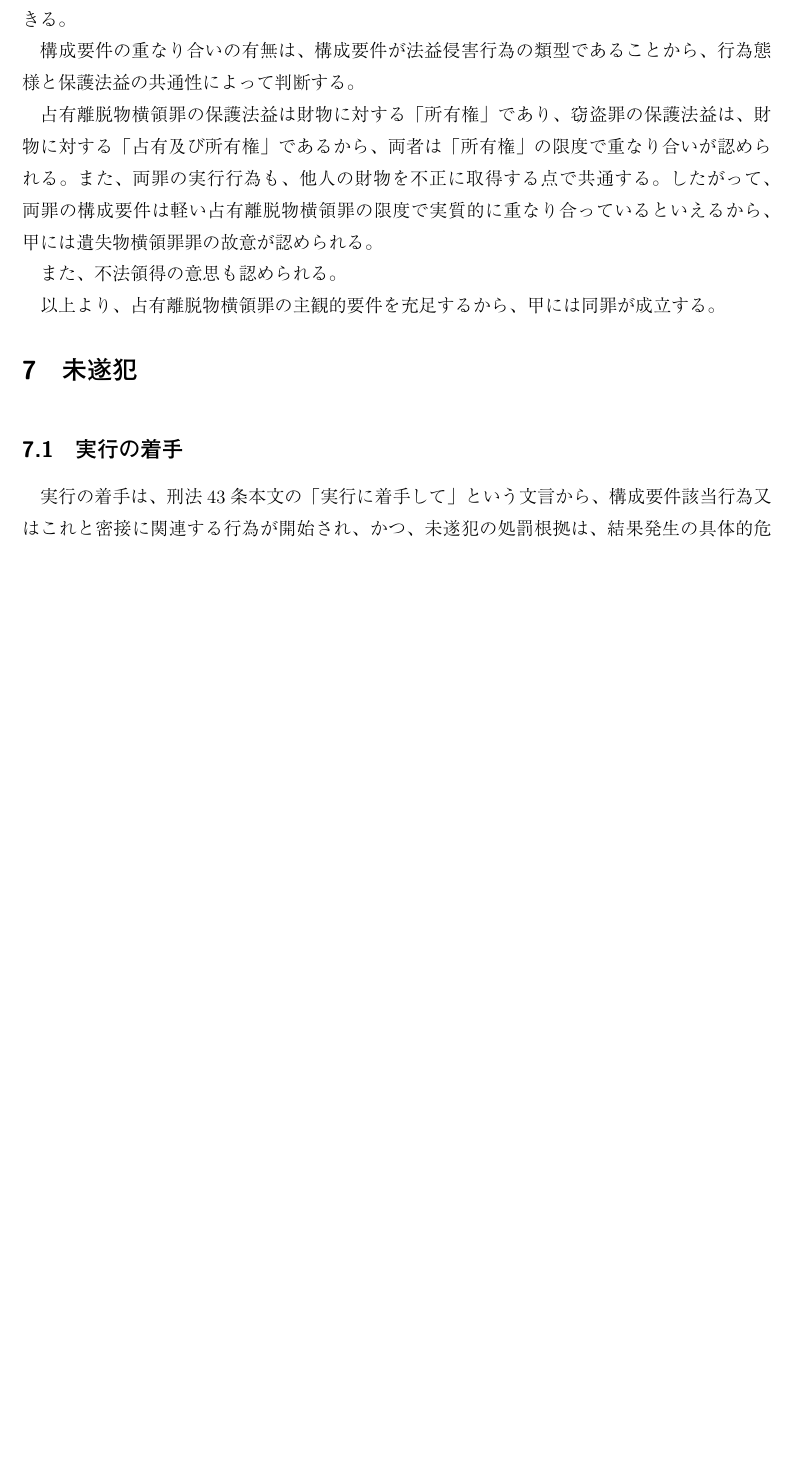
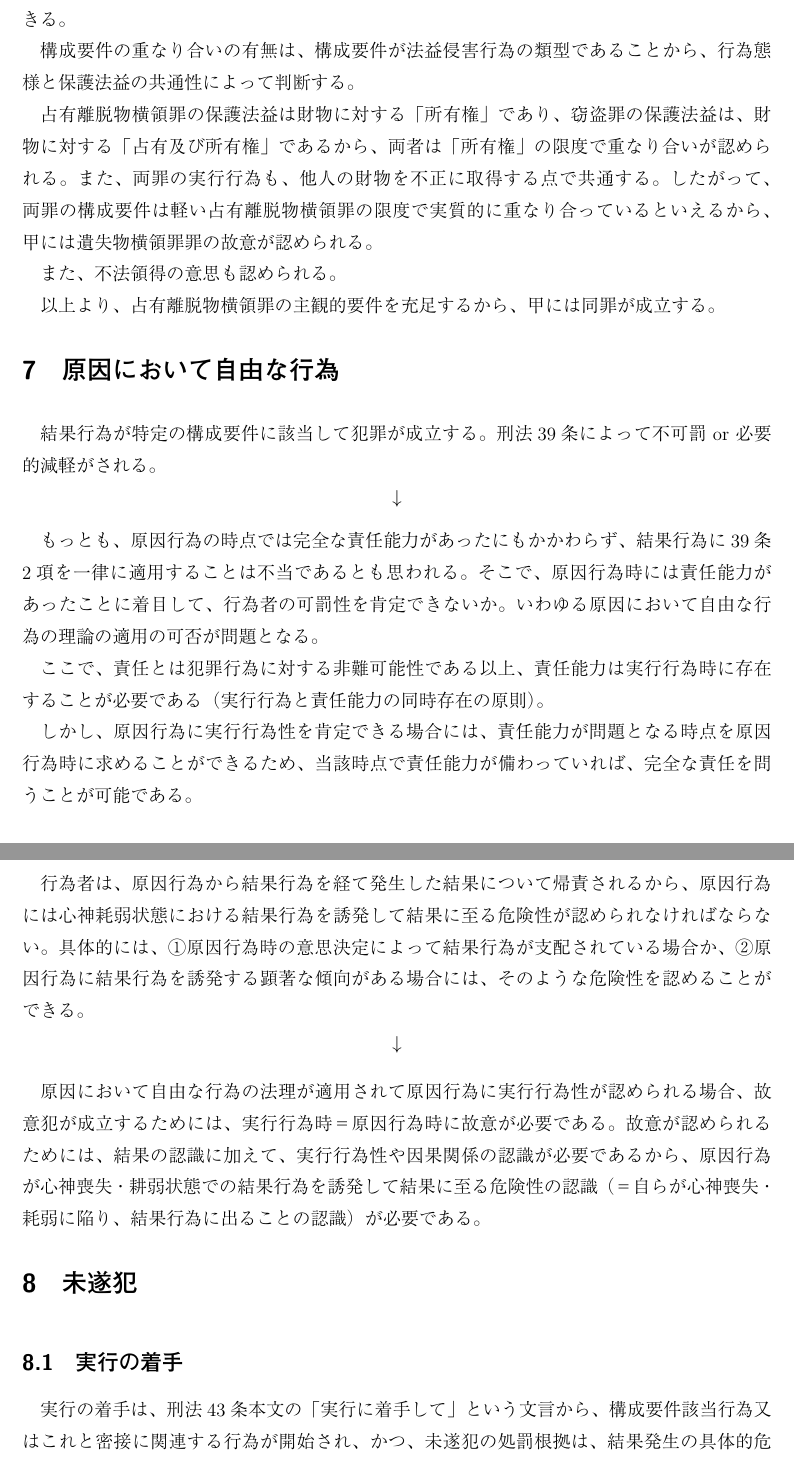
Before and after one commit to Sankalu884/criminal-law, a LaTeX document (刑法論証集.tex): part of page 5 of 12 before the commit and two parts of pages 5 and 6 of 13 after it, the two joined at a grey line, cut so that both start at the same text, the shorter picture padded with empty space. The pictures show the PDF file 刑法論証集.pdf that the author committed with the source.

Commit message:
原因において自由な行為の理論

```diff
--- a/刑法論証集.tex
+++ b/刑法論証集.tex
@@ -124,6 +124,21 @@
 			また、不法領得の意思も認められる。
 
 			以上より、占有離脱物横領罪の主観的要件を充足するから、甲には同罪が成立する。
+
+	\section{原因において自由な行為}
+		結果行為が特定の構成要件に該当して犯罪が成立する。刑法39条によって不可罰 or 必要的減軽がされる。
+		\[\downarrow\]
+
+		もっとも、原因行為の時点では完全な責任能力があったにもかかわらず、結果行為に39条2項を一律に適用することは不当であるとも思われる。そこで、原因行為時には責任能力があったことに着目して、行為者の可罰性を肯定できないか。いわゆる原因において自由な行為の理論の適用の可否が問題となる。
+
+		ここで、責任とは犯罪行為に対する非難可能性である以上、責任能力は実行行為時に存在することが必要である（実行行為と責任能力の同時存在の原則）。
+
+		しかし、原因行為に実行行為性を肯定できる場合には、責任能力が問題となる時点を原因行為時に求めることができるため、当該時点で責任能力が備わっていれば、完全な責任を問うことが可能である。
+
+		行為者は、原因行為から結果行為を経て発生した結果について帰責されるから、原因行為には心神耗弱状態における結果行為を誘発して結果に至る危険性が認められなければならない。具体的には、\UTF{2460}原因行為時の意思決定によって結果行為が支配されている場合か、\UTF{2461}原因行為に結果行為を誘発する顕著な傾向がある場合には、そのような危険性を認めることができる。
+		\[\downarrow\]
+
+		原因において自由な行為の法理が適用されて原因行為に実行行為性が認められる場合、故意犯が成立するためには、実行行為時＝原因行為時に故意が必要である。故意が認められるためには、結果の認識に加えて、実行行為性や因果関係の認識が必要であるから、原因行為が心神喪失・耕弱状態での結果行為を誘発して結果に至る危険性の認識（＝自らが心神喪失・耗弱に陥り、結果行為に出ることの認識）が必要である。
 
 	\section{未遂犯}
 		\subsection{実行の着手}
```
Also changed, not shown: 刑法論証集.pdf.
